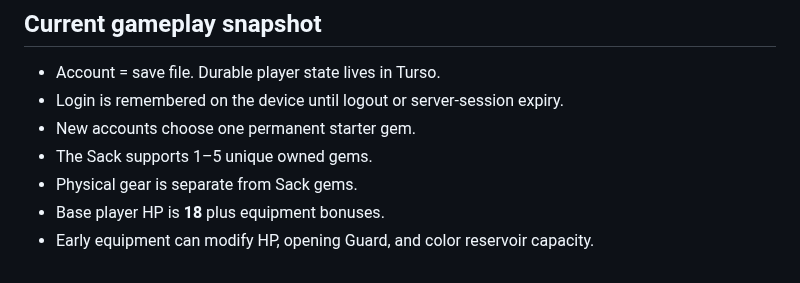
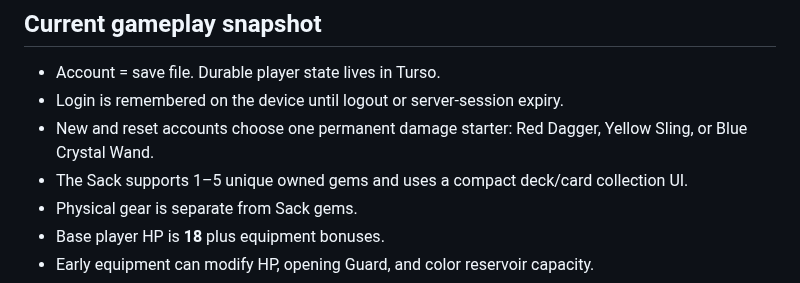
Before and after one commit to CaptainPWilly/GemMO, a Markdown page: README.md, the part around the change. GitHub-like rendering.

Commit message:
Document fresh starters and Sack UI

```diff
--- a/README.md
+++ b/README.md
@@ -44,8 +44,8 @@ For production infrastructure, secrets, and recovery, read **[docs/DEPLOYMENT.md
 
 - Account = save file. Durable player state lives in Turso.
 - Login is remembered on the device until logout or server-session expiry.
-- New accounts choose one permanent starter gem.
-- The Sack supports 1–5 unique owned gems.
+- New and reset accounts choose one permanent damage starter: Red Dagger, Yellow Sling, or Blue Crystal Wand.
+- The Sack supports 1–5 unique owned gems and uses a compact deck/card collection UI.
 - Physical gear is separate from Sack gems.
 - Base player HP is **18** plus equipment bonuses.
 - Early equipment can modify HP, opening Guard, and color reservoir capacity.
```
